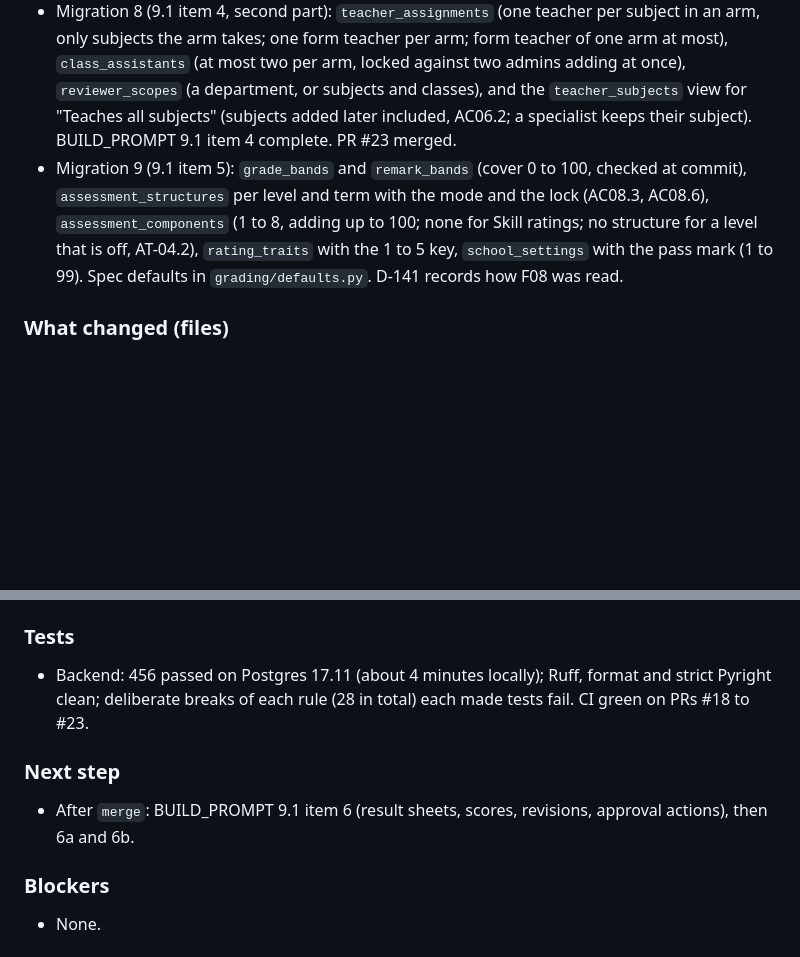
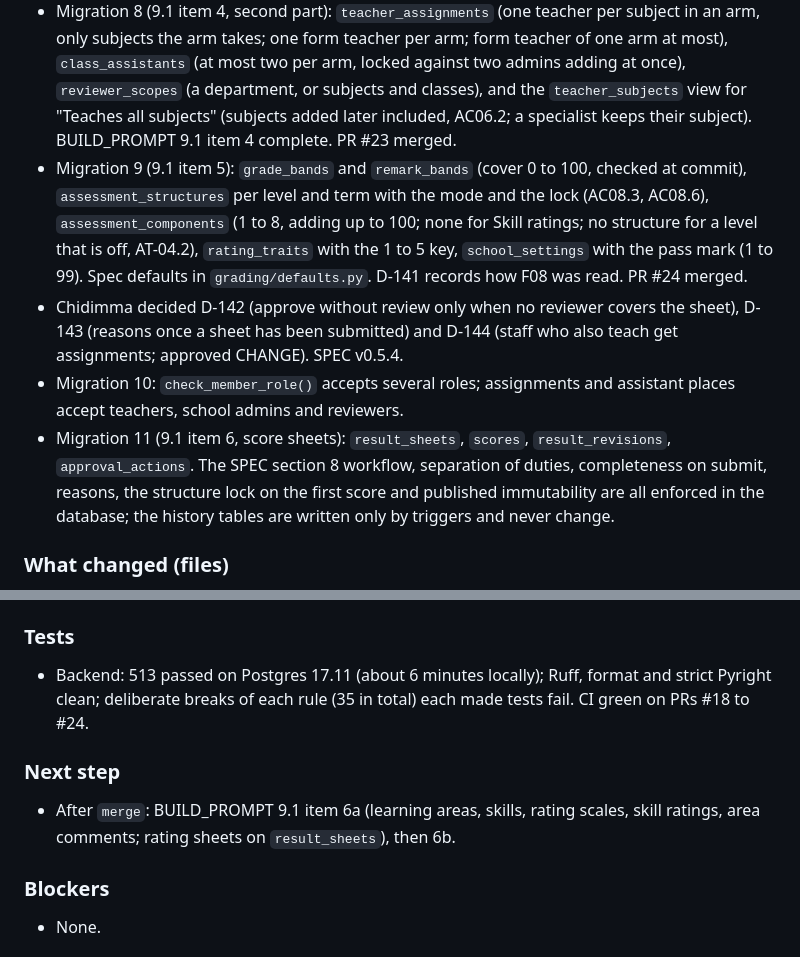
Before and after one commit to chidimmamogbo/schoolflow-result-portal, a Markdown page: LOG.md, 2 parts joined by grey strips. Rendered like a GitHub page; blank space fills up the shorter version.

```diff
--- a/LOG.md
+++ b/LOG.md
@@ -32,7 +32,10 @@ Entry template:
 - Migration 7 (9.1 item 4, first part): `students`, `guardians`, `guardian_students`, `parent_link_requests`, `enrolments`, `student_subjects`. A reusable `check_member_role()` trigger makes sure a pupil's or parent's login really is a pupil or parent of that school; a pupil only takes subjects their arm offers; moving arms adds an enrolment (the arm cannot be edited); link requests are never deleted; the platform and verification roles see no children's records. PR #22 merged.
 - Approved CHANGE: the test database connection gives up after 10 seconds.
 - Migration 8 (9.1 item 4, second part): `teacher_assignments` (one teacher per subject in an arm, only subjects the arm takes; one form teacher per arm; form teacher of one arm at most), `class_assistants` (at most two per arm, locked against two admins adding at once), `reviewer_scopes` (a department, or subjects and classes), and the `teacher_subjects` view for "Teaches all subjects" (subjects added later included, AC06.2; a specialist keeps their subject). BUILD_PROMPT 9.1 item 4 complete. PR #23 merged.
-- Migration 9 (9.1 item 5): `grade_bands` and `remark_bands` (cover 0 to 100, checked at commit), `assessment_structures` per level and term with the mode and the lock (AC08.3, AC08.6), `assessment_components` (1 to 8, adding up to 100; none for Skill ratings; no structure for a level that is off, AT-04.2), `rating_traits` with the 1 to 5 key, `school_settings` with the pass mark (1 to 99). Spec defaults in `grading/defaults.py`. D-141 records how F08 was read.
+- Migration 9 (9.1 item 5): `grade_bands` and `remark_bands` (cover 0 to 100, checked at commit), `assessment_structures` per level and term with the mode and the lock (AC08.3, AC08.6), `assessment_components` (1 to 8, adding up to 100; none for Skill ratings; no structure for a level that is off, AT-04.2), `rating_traits` with the 1 to 5 key, `school_settings` with the pass mark (1 to 99). Spec defaults in `grading/defaults.py`. D-141 records how F08 was read. PR #24 merged.
+- Chidimma decided D-142 (approve without review only when no reviewer covers the sheet), D-143 (reasons once a sheet has been submitted) and D-144 (staff who also teach get assignments; approved CHANGE). SPEC v0.5.4.
+- Migration 10: `check_member_role()` accepts several roles; assignments and assistant places accept teachers, school admins and reviewers.
+- Migration 11 (9.1 item 6, score sheets): `result_sheets`, `scores`, `result_revisions`, `approval_actions`. The SPEC section 8 workflow, separation of duties, completeness on submit, reasons, the structure lock on the first score and published immutability are all enforced in the database; the history tables are written only by triggers and never change.
 
 ### What changed (files)
 - New: `compose.yaml`, `backend/docker/initdb/`, `backend/alembic.ini`, `backend/migrations/` (3 migrations), `backend/src/schoolflow_api/{settings,db,models}.py`, `schools/`, `platform/`, `accounts/` models, `backend/tests/{conftest,db_support,factories}.py` and tests for settings, database, migrations, schools, tenant isolation and accounts.
@@ -46,10 +49,10 @@ Entry template:
 - 2026-10-13: the test run hung because Docker Desktop's engine had stopped overnight. `docker desktop restart` brought it back; the database volume was intact (still on migration 6).
 
 ### Tests
-- Backend: 456 passed on Postgres 17.11 (about 4 minutes locally); Ruff, format and strict Pyright clean; deliberate breaks of each rule (28 in total) each made tests fail. CI green on PRs #18 to #23.
+- Backend: 513 passed on Postgres 17.11 (about 6 minutes locally); Ruff, format and strict Pyright clean; deliberate breaks of each rule (35 in total) each made tests fail. CI green on PRs #18 to #24.
 
 ### Next step
-- After `merge`: BUILD_PROMPT 9.1 item 6 (result sheets, scores, revisions, approval actions), then 6a and 6b.
+- After `merge`: BUILD_PROMPT 9.1 item 6a (learning areas, skills, rating scales, skill ratings, area comments; rating sheets on `result_sheets`), then 6b.
 
 ### Blockers
 - None.
```
Also changed, not shown: MEMORY.md (+5 -4 lines).
